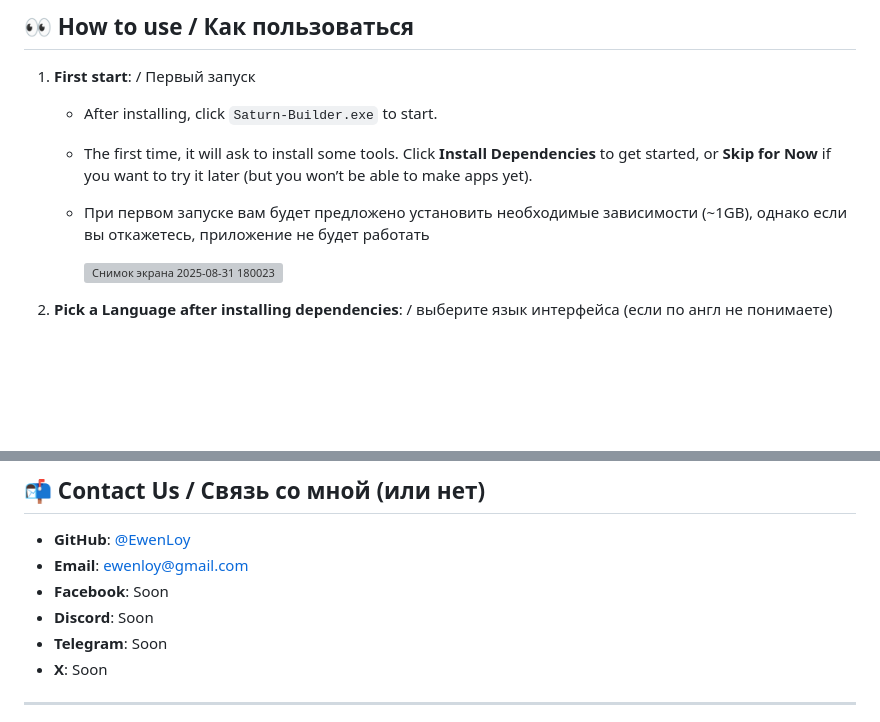
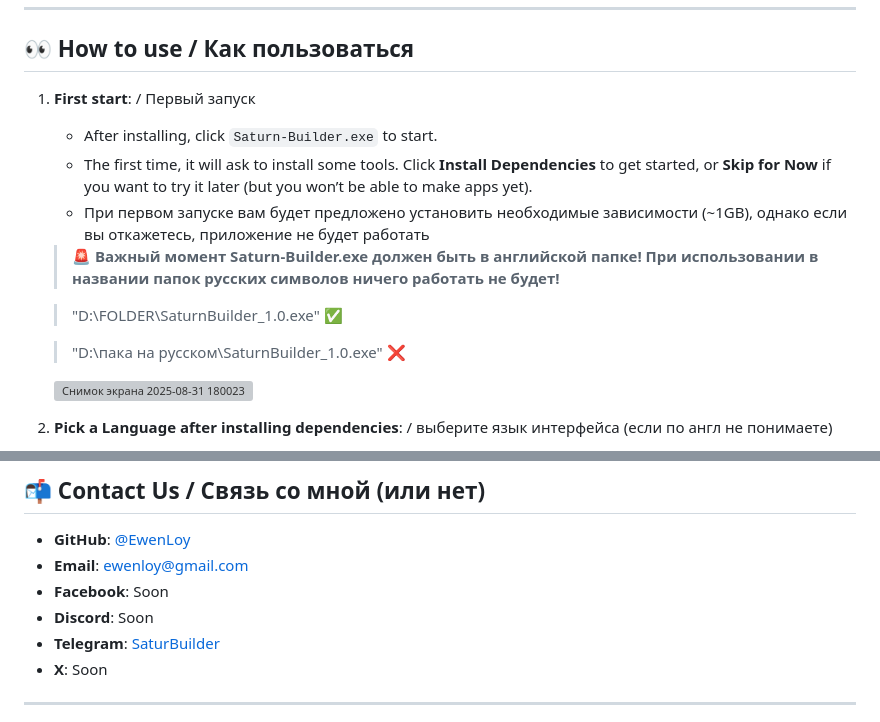
Before and after one commit to fishcheese/Saturn-Builder-Linux, a Markdown page: README.md, 2 parts joined by grey strips. Drawn GitHub-style; blank space fills up the shorter version; grey boxes are pictures that could not be loaded.

```diff
--- a/README.md
+++ b/README.md
@@ -46,6 +46,13 @@ Saturn-Builder works on **Windows 10 or 11**. / Работает на win 10, 11
    - After installing, click `Saturn-Builder.exe` to start.
    - The first time, it will ask to install some tools. Click **Install Dependencies** to get started, or **Skip for Now** if you want to try it later (but you won’t be able to make apps yet).
    - При первом запуске вам будет предложено установить необходимые зависимости (~1GB), однако если вы откажетесь, приложение не будет работать
+
+   > **🚨 Важный момент Saturn-Builder.exe должен быть в английской папке!
+   > При использовании в названии папок русских символов ничего работать не будет!**
+
+   > "D:\FOLDER\SaturnBuilder_1.0.exe" ✅
+
+   > "D:\пака на русском\SaturnBuilder_1.0.exe" ❌
 
      <div align="left"><img width="500" height="500" alt="Снимок экрана 2025-08-31 180023" src="https://github.com/user-attachments/assets/c1bd34f4-9203-48d6-8f1c-baeab97fe776" />
 
@@ -133,7 +140,7 @@ Love Saturn-Builder? Want to add your ideas?
 - **Email**: ewenloy@gmail.com
 - **Facebook**: Soon
 - **Discord**: Soon
-- **Telegram**: Soon
+- **Telegram**: [SaturBuilder](https://t.me/saturnbuilder)
 - **X**: Soon
 
 ---
```
